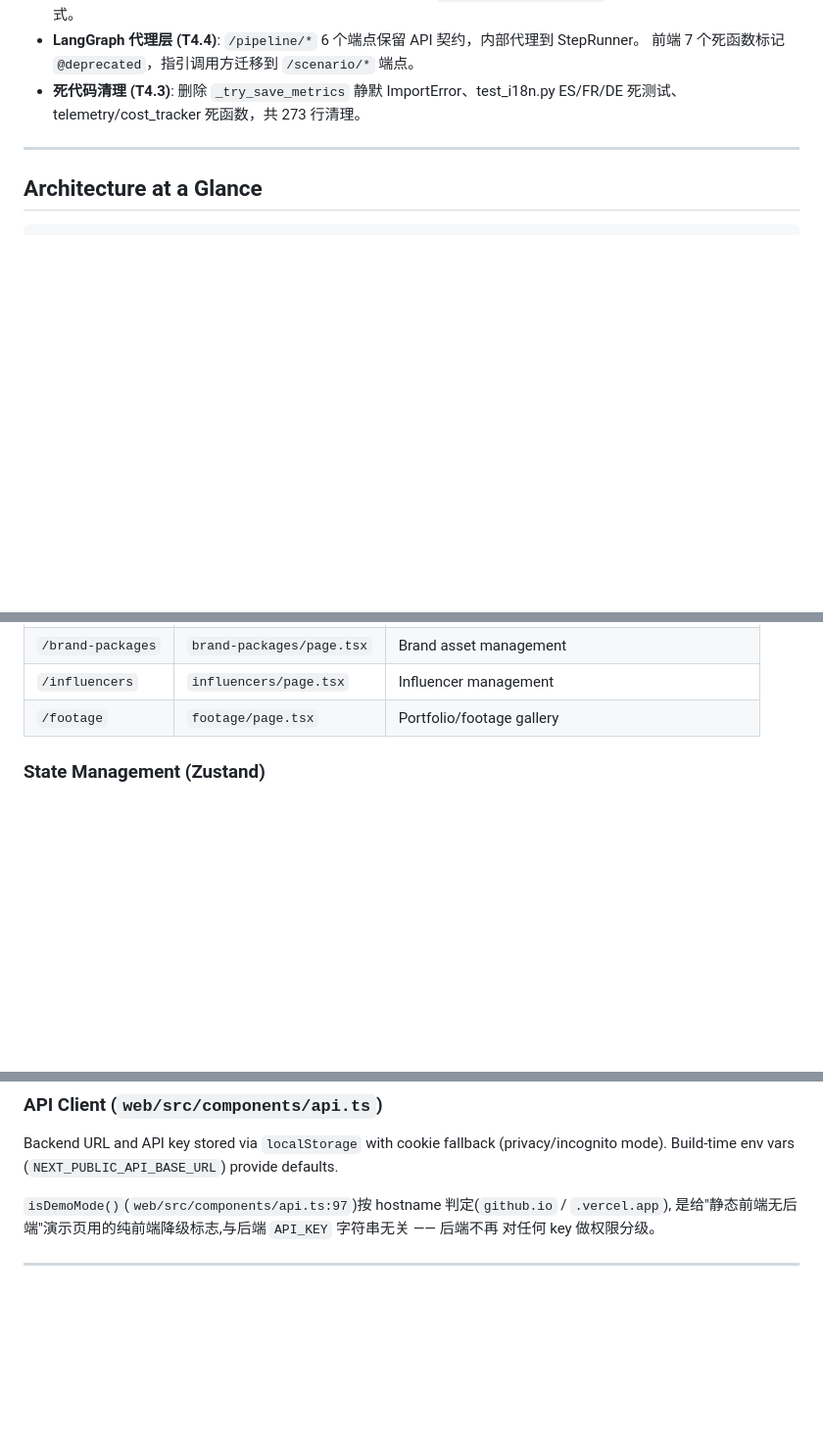
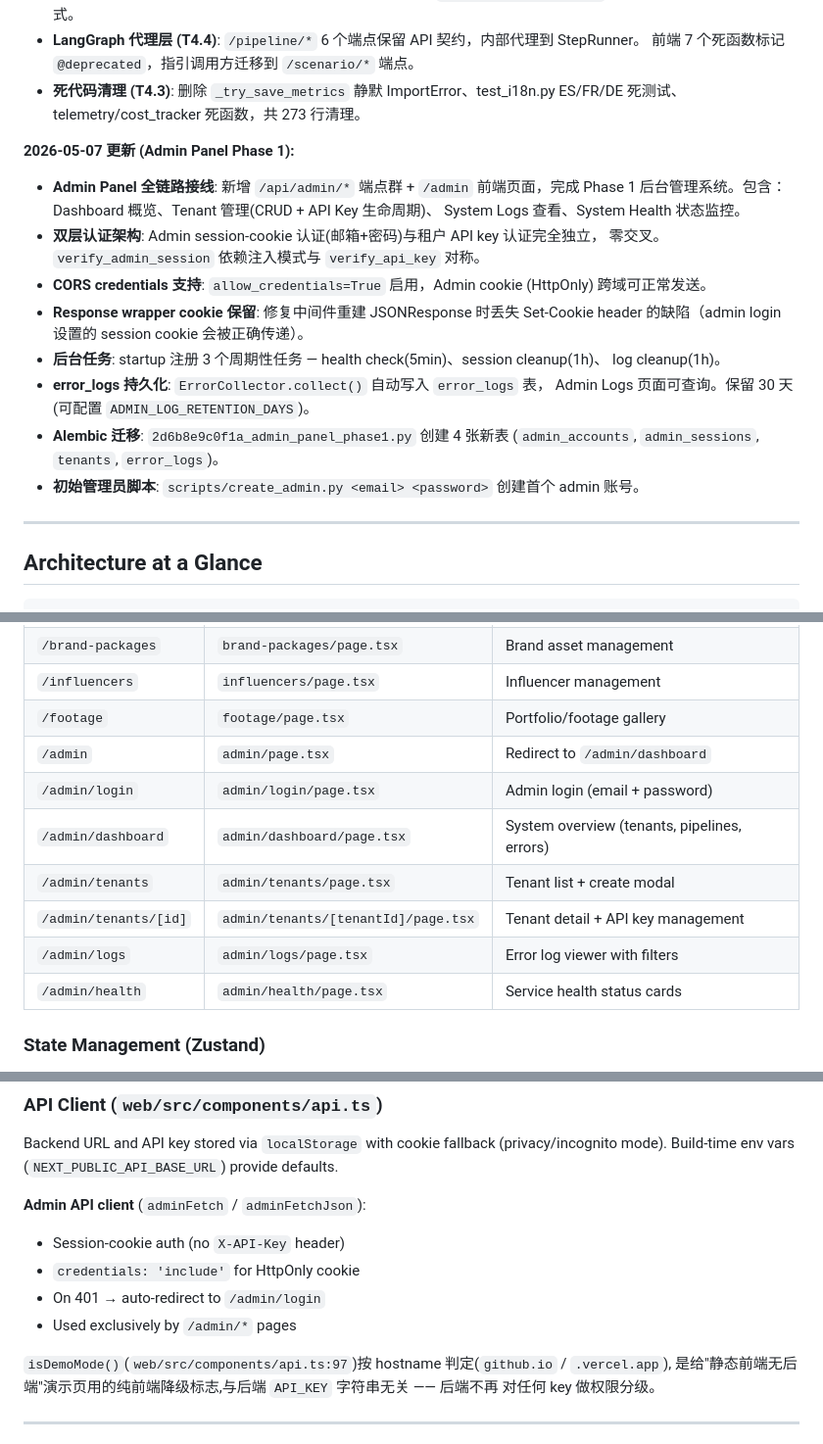
Before and after one commit to zjgulai/Lute_AI_Video, a Markdown page: CLAUDE.md, 3 parts joined by grey strips. Shown at 98% size. Rendered like a GitHub page; blank space fills up the shorter version.

```diff
--- a/CLAUDE.md
+++ b/CLAUDE.md
@@ -48,6 +48,24 @@ The pipeline is built on **LangGraph** with 16 nodes (12 worker + 4 self-audit)
   前端 7 个死函数标记 `@deprecated`，指引调用方迁移到 `/scenario/*` 端点。
 - **死代码清理 (T4.3)**: 删除 `_try_save_metrics` 静默 ImportError、test_i18n.py ES/FR/DE
   死测试、telemetry/cost_tracker 死函数，共 273 行清理。
+
+**2026-05-07 更新 (Admin Panel Phase 1):**
+- **Admin Panel 全链路接线**: 新增 `/api/admin/*` 端点群 + `/admin` 前端页面，完成 Phase 1
+  后台管理系统。包含：Dashboard 概览、Tenant 管理(CRUD + API Key 生命周期)、
+  System Logs 查看、System Health 状态监控。
+- **双层认证架构**: Admin session-cookie 认证(邮箱+密码)与租户 API key 认证完全独立，
+  零交叉。`verify_admin_session` 依赖注入模式与 `verify_api_key` 对称。
+- **CORS credentials 支持**: `allow_credentials=True` 启用，Admin cookie (HttpOnly)
+  跨域可正常发送。
+- **Response wrapper cookie 保留**: 修复中间件重建 JSONResponse 时丢失 Set-Cookie
+  header 的缺陷（admin login 设置的 session cookie 会被正确传递）。
+- **后台任务**: startup 注册 3 个周期性任务 — health check(5min)、session cleanup(1h)、
+  log cleanup(1h)。
+- **error_logs 持久化**: `ErrorCollector.collect()` 自动写入 `error_logs` 表，
+  Admin Logs 页面可查询。保留 30 天(可配置 `ADMIN_LOG_RETENTION_DAYS`)。
+- **Alembic 迁移**: `2d6b8e9c0f1a_admin_panel_phase1.py` 创建 4 张新表
+  (`admin_accounts`, `admin_sessions`, `tenants`, `error_logs`)。
+- **初始管理员脚本**: `scripts/create_admin.py <email> <password>` 创建首个 admin 账号。
 
 ---
 
@@ -488,6 +555,13 @@ Configured via `.env`:
 | `/brand-packages` | `brand-packages/page.tsx` | Brand asset management |
 | `/influencers` | `influencers/page.tsx` | Influencer management |
 | `/footage` | `footage/page.tsx` | Portfolio/footage gallery |
+| `/admin` | `admin/page.tsx` | Redirect to `/admin/dashboard` |
+| `/admin/login` | `admin/login/page.tsx` | Admin login (email + password) |
+| `/admin/dashboard` | `admin/dashboard/page.tsx` | System overview (tenants, pipelines, errors) |
+| `/admin/tenants` | `admin/tenants/page.tsx` | Tenant list + create modal |
+| `/admin/tenants/[id]` | `admin/tenants/[tenantId]/page.tsx` | Tenant detail + API key management |
+| `/admin/logs` | `admin/logs/page.tsx` | Error log viewer with filters |
+| `/admin/health` | `admin/health/page.tsx` | Service health status cards |
 
 ### State Management (Zustand)
 
@@ -504,6 +578,12 @@ Bilingual (zh-CN / en) via `I18nProvider` React context. Translations in `web/sr
 ### API Client (`web/src/components/api.ts`)
 
 Backend URL and API key stored via `localStorage` with cookie fallback (privacy/incognito mode). Build-time env vars (`NEXT_PUBLIC_API_BASE_URL`) provide defaults.
+
+**Admin API client** (`adminFetch` / `adminFetchJson`):
+- Session-cookie auth (no `X-API-Key` header)
+- `credentials: 'include'` for HttpOnly cookie
+- On 401 → auto-redirect to `/admin/login`
+- Used exclusively by `/admin/*` pages
 
 `isDemoMode()`(`web/src/components/api.ts:97`)按 hostname 判定(`github.io` / `.vercel.app`),
 是给"静态前端无后端"演示页用的纯前端降级标志,与后端 `API_KEY` 字符串无关 —— 后端不再
```
Also changed, not shown: other parts of CLAUDE.md (+51 -2 lines).
